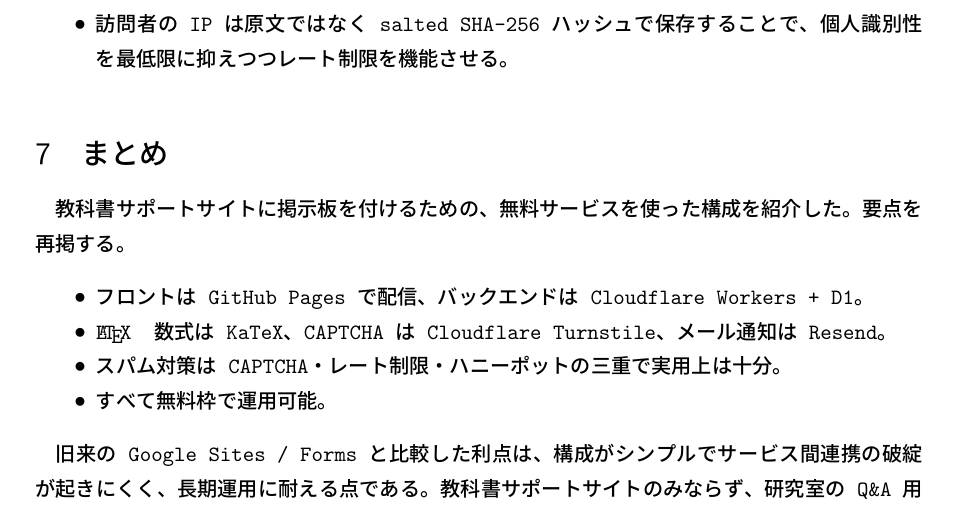
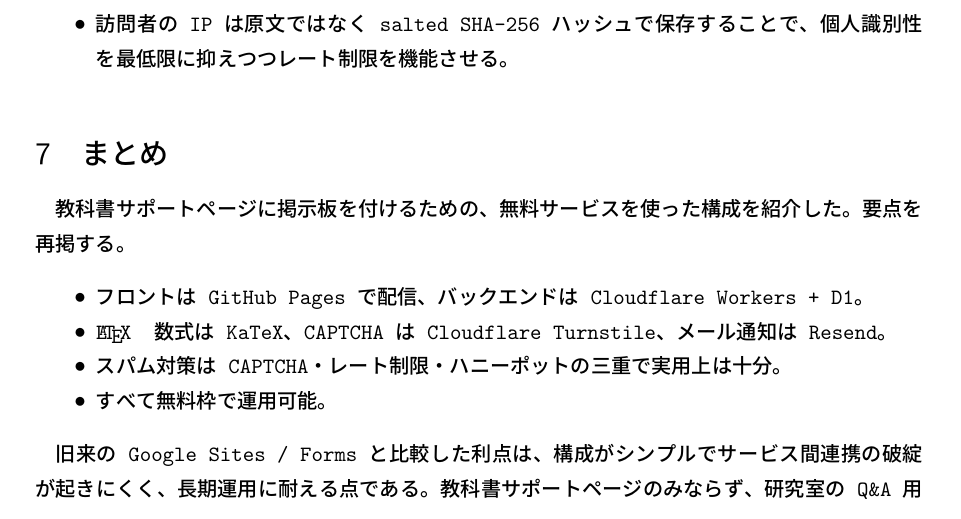
Before and after one commit to Haruki-Watanabe-HKUST/group-site, a LaTeX document (tutorial.tex): part of page 10 of 11, cut so that both start at the same text. The pictures show the PDF file tutorial.pdf that the author committed with the source.

Commit message:
Replace 教科書サポートサイト → 教科書サポートページ

```diff
--- a/tutorial.tex
+++ b/tutorial.tex
@@ -41,7 +41,7 @@
   captionpos=b,
 }
 
-\title{無料サービスだけで作る\\掲示板付きの教科書サポートサイト}
+\title{無料サービスだけで作る\\掲示板付きの教科書サポートページ}
 \author{}
 \date{\today}
 
@@ -59,7 +59,7 @@
 
 教科書を出版すると、読者から質問や誤植のご指摘をいただくことがある。これらに対して一つ一つ真摯に対応することは、著者として果たすべき責任だと考えている。掲示板形式で質問や誤植情報を募集するという案自体は、琉球大学の前野昌弘先生のウェブサイト（\url{https://irobutsu.a.la9.jp/mybook/index.html}）を参考にしている。
 
-筆者はこれまで Google Sites と Google Forms を組み合わせた「フォーム送信式の掲示板」を利用してきたが、この構成は連携が壊れやすく、運用負担が大きかった。そこで本ノートでは、Google サービスを使わず、より安定した自前運用が可能な構成を紹介する。著者自身が運用する掲示板付きの教科書サポートサイトという取り組みが、他の著者の間にも広がり、教科書を介した著者と読者のやりとりが一層活発になることを願っている。
+筆者はこれまで Google Sites と Google Forms を組み合わせた「フォーム送信式の掲示板」を利用してきたが、この構成は連携が壊れやすく、運用負担が大きかった。そこで本ノートでは、Google サービスを使わず、より安定した自前運用が可能な構成を紹介する。著者自身が運用する掲示板付きの教科書サポートページという取り組みが、他の著者の間にも広がり、教科書を介した著者と読者のやりとりが一層活発になることを願っている。
 
 この実装には次の特徴がある。
 \begin{itemize}
@@ -439,7 +439,7 @@
 
 \section{まとめ}
 
-教科書サポートサイトに掲示板を付けるための、無料サービスを使った構成を紹介した。要点を再掲する。
+教科書サポートページに掲示板を付けるための、無料サービスを使った構成を紹介した。要点を再掲する。
 
 \begin{itemize}
 \item フロントは GitHub Pages で配信、バックエンドは Cloudflare Workers + D1。
@@ -448,7 +448,7 @@
 \item すべて無料枠で運用可能。
 \end{itemize}
 
-旧来の Google Sites / Forms と比較した利点は、構成がシンプルでサービス間連携の破綻が起きにくく、長期運用に耐える点である。教科書サポートサイトのみならず、研究室の Q\&A 用掲示板や、学会プレゼンテーション後の質問受付など、似た用途にも応用できる。
+旧来の Google Sites / Forms と比較した利点は、構成がシンプルでサービス間連携の破綻が起きにくく、長期運用に耐える点である。教科書サポートページのみならず、研究室の Q\&A 用掲示板や、学会プレゼンテーション後の質問受付など、似た用途にも応用できる。
 
 \appendix
 
```
Also changed, not shown: tutorial.pdf, 2 other files.
